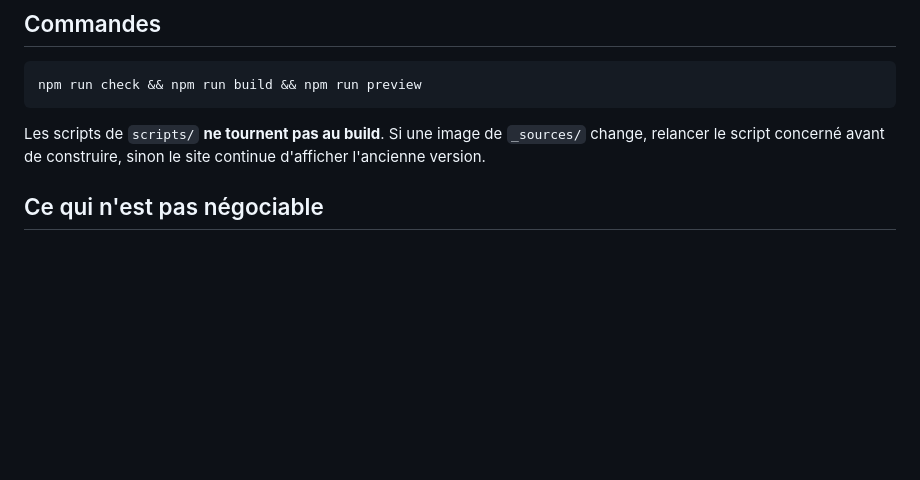
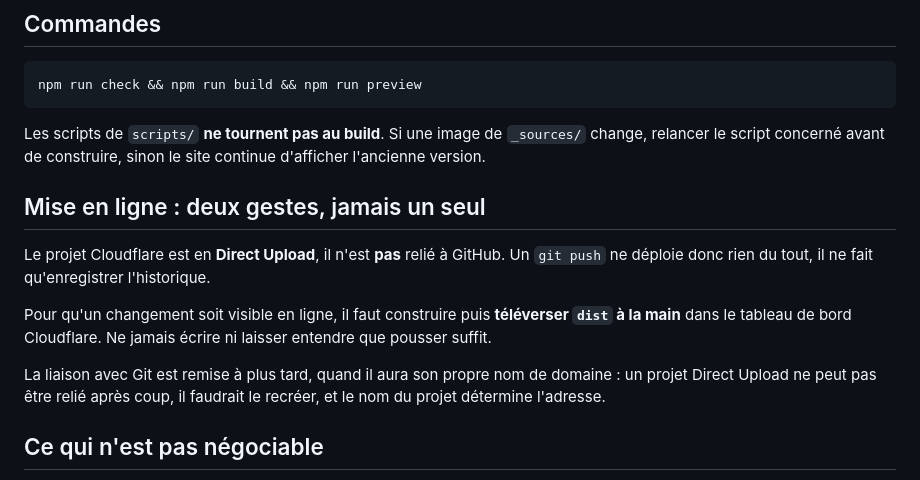
Before and after one commit to NGASSAKI003/Portfolio, a Markdown page: CLAUDE.md, the part around the change. GitHub-like rendering; blank space fills up the shorter version.

Commit message:
Noter que la mise en ligne demande deux gestes
Le projet Cloudflare est en Direct Upload et n'est pas relie a GitHub. Pousser
n'enregistre que l'historique, il faut ensuite televerser dist a la main pour
que le site change.

C'est ecrit noir sur blanc parce que la confusion a deja coute du temps : on
croit le site a jour alors qu'il sert encore la version precedente, et on
cherche un defaut la ou il n'y en a pas.

Co-Authored-By: Claude Opus 5 <noreply@anthropic.com>

```diff
--- a/CLAUDE.md
+++ b/CLAUDE.md
@@ -15,6 +15,19 @@ npm run check && npm run build && npm run preview
 Les scripts de `scripts/` **ne tournent pas au build**. Si une image de
 `_sources/` change, relancer le script concerné avant de construire, sinon le
 site continue d'afficher l'ancienne version.
+
+## Mise en ligne : deux gestes, jamais un seul
+
+Le projet Cloudflare est en **Direct Upload**, il n'est **pas** relié à GitHub.
+Un `git push` ne déploie donc rien du tout, il ne fait qu'enregistrer l'historique.
+
+Pour qu'un changement soit visible en ligne, il faut construire puis **téléverser
+`dist` à la main** dans le tableau de bord Cloudflare. Ne jamais écrire ni
+laisser entendre que pousser suffit.
+
+La liaison avec Git est remise à plus tard, quand il aura son propre nom de
+domaine : un projet Direct Upload ne peut pas être relié après coup, il faudrait
+le recréer, et le nom du projet détermine l'adresse.
 
 ## Ce qui n'est pas négociable
 
```
